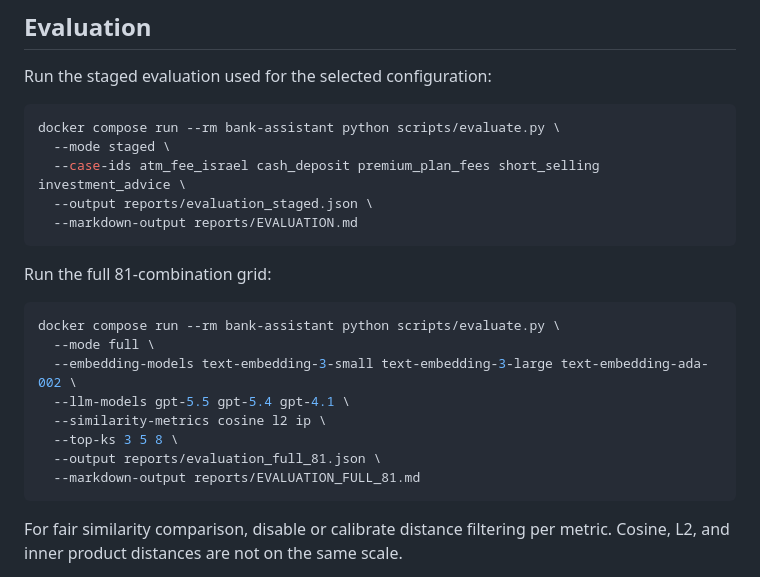
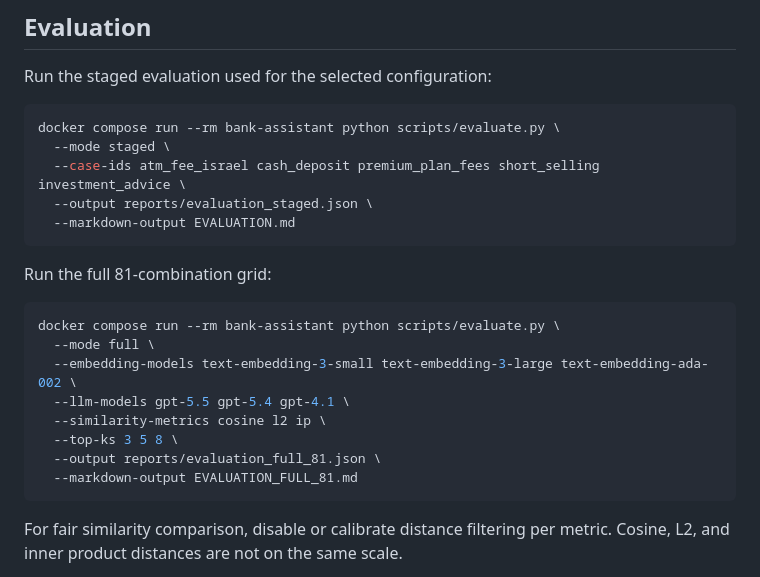
Before and after one commit to sapir-pirski/bank-assistant, a Markdown page: README.md, the part around the change. Rendered like a GitHub page.

Commit message:
Keep evaluation report at repository root

````diff
--- a/README.md
+++ b/README.md
@@ -275,7 +275,7 @@ docker compose run --rm bank-assistant python scripts/evaluate.py \
   --mode staged \
   --case-ids atm_fee_israel cash_deposit premium_plan_fees short_selling investment_advice \
   --output reports/evaluation_staged.json \
-  --markdown-output reports/EVALUATION.md
+  --markdown-output EVALUATION.md
 ```
 
 Run the full 81-combination grid:
@@ -288,7 +288,7 @@ docker compose run --rm bank-assistant python scripts/evaluate.py \
   --similarity-metrics cosine l2 ip \
   --top-ks 3 5 8 \
   --output reports/evaluation_full_81.json \
-  --markdown-output reports/EVALUATION_FULL_81.md
+  --markdown-output EVALUATION_FULL_81.md
 ```
 
 For fair similarity comparison, disable or calibrate distance filtering per metric. Cosine, L2, and inner product distances are not on the same scale.
````
Also changed, not shown: reports/EVALUATION.md (deleted, +0 -78 lines).
